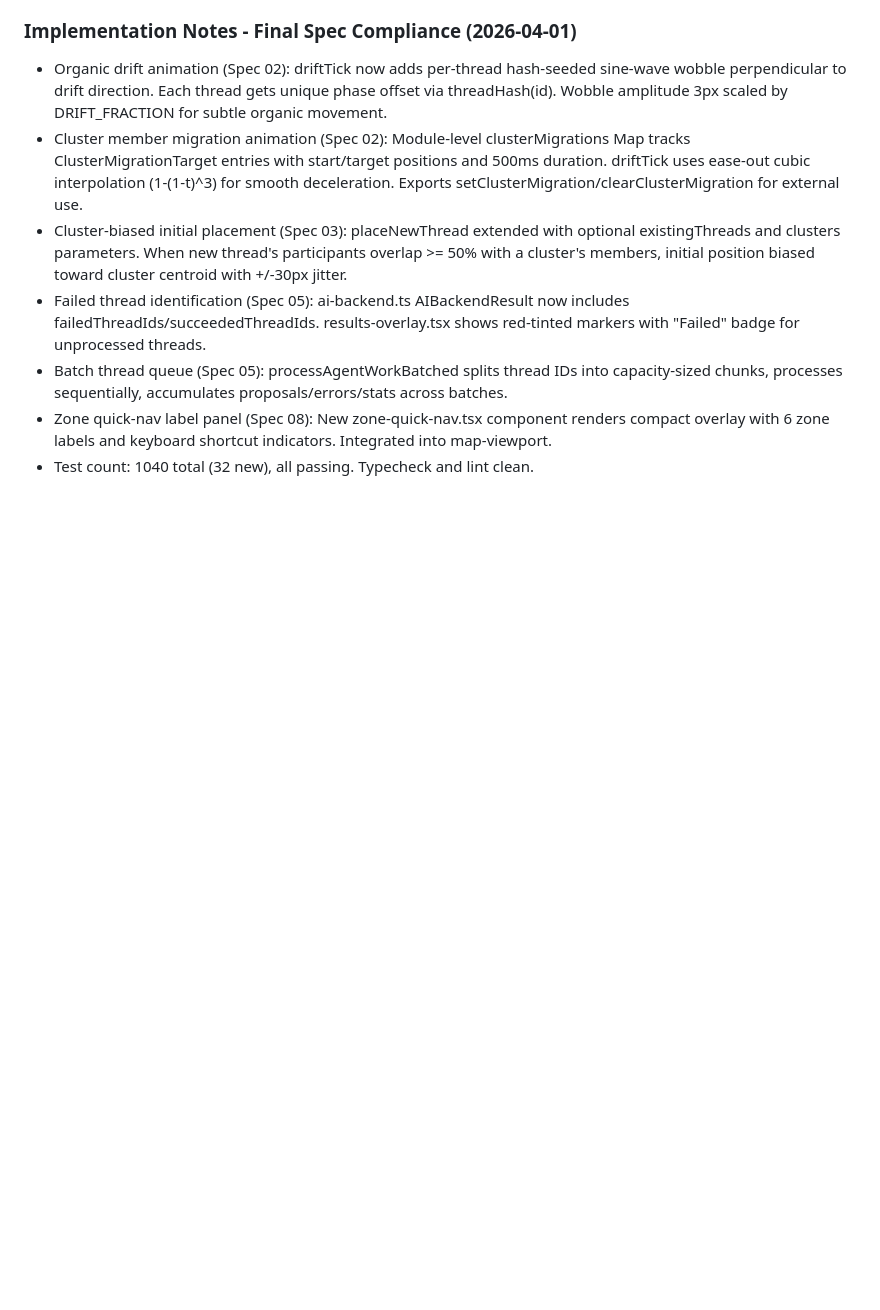
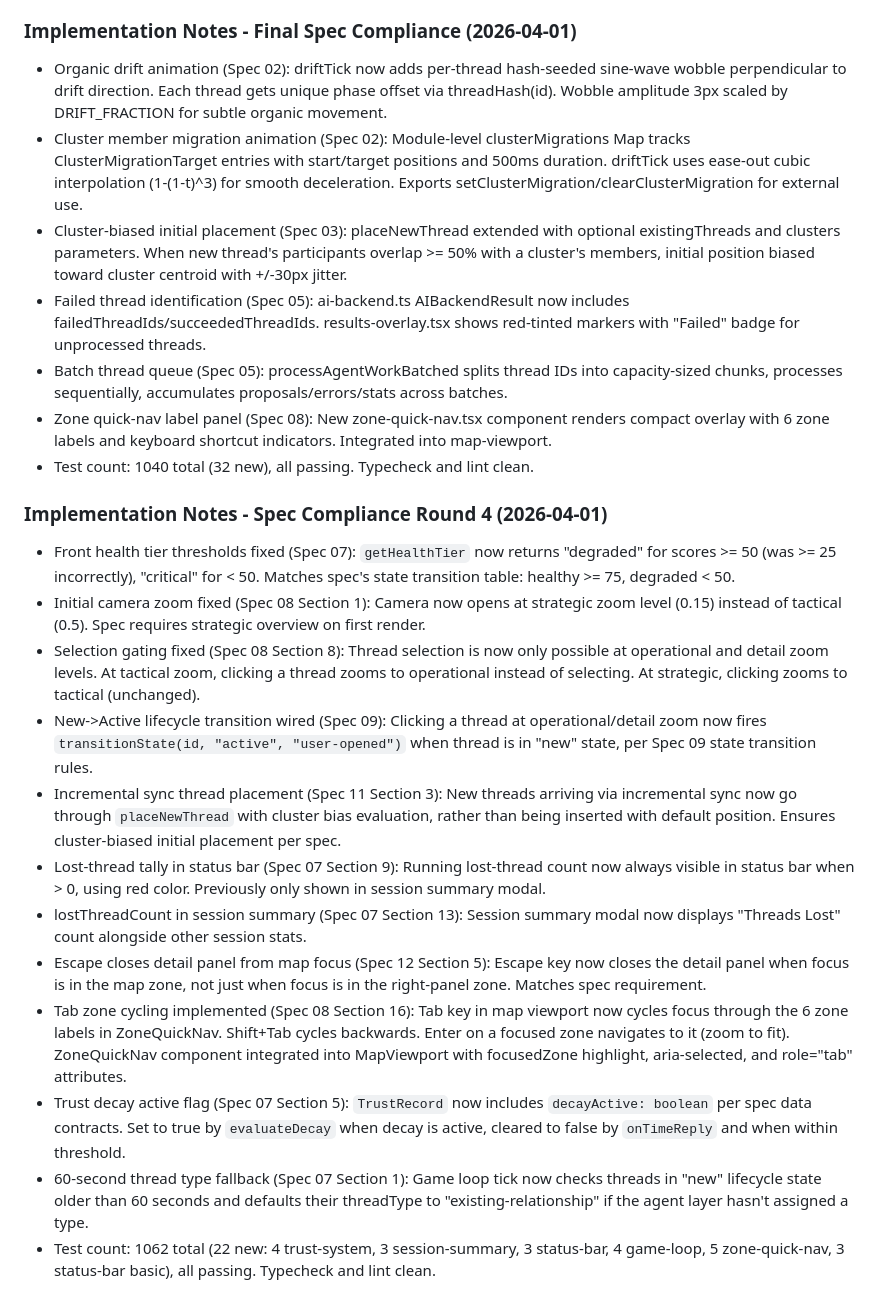
Before and after one commit to calvinbeighle/monet, a Markdown page: messagingRTS/IMPLEMENTATION_PLAN.md, the part around one of its changes. Rendered like a GitHub page; blank space fills up the shorter version.

```diff
--- a/messagingRTS/IMPLEMENTATION_PLAN.md
+++ b/messagingRTS/IMPLEMENTATION_PLAN.md
@@ -594,3 +631,18 @@ All specs authored. No source code exists yet. Implementation begins at 1.1.
 - Batch thread queue (Spec 05): processAgentWorkBatched splits thread IDs into capacity-sized chunks, processes sequentially, accumulates proposals/errors/stats across batches.
 - Zone quick-nav label panel (Spec 08): New zone-quick-nav.tsx component renders compact overlay with 6 zone labels and keyboard shortcut indicators. Integrated into map-viewport.
 - Test count: 1040 total (32 new), all passing. Typecheck and lint clean.
+
+### Implementation Notes - Spec Compliance Round 4 (2026-04-01)
+
+- Front health tier thresholds fixed (Spec 07): `getHealthTier` now returns "degraded" for scores >= 50 (was >= 25 incorrectly), "critical" for < 50. Matches spec's state transition table: healthy >= 75, degraded < 50.
+- Initial camera zoom fixed (Spec 08 Section 1): Camera now opens at strategic zoom level (0.15) instead of tactical (0.5). Spec requires strategic overview on first render.
+- Selection gating fixed (Spec 08 Section 8): Thread selection is now only possible at operational and detail zoom levels. At tactical zoom, clicking a thread zooms to operational instead of selecting. At strategic, clicking zooms to tactical (unchanged).
+- New->Active lifecycle transition wired (Spec 09): Clicking a thread at operational/detail zoom now fires `transitionState(id, "active", "user-opened")` when thread is in "new" state, per Spec 09 state transition rules.
+- Incremental sync thread placement (Spec 11 Section 3): New threads arriving via incremental sync now go through `placeNewThread` with cluster bias evaluation, rather than being inserted with default position. Ensures cluster-biased initial placement per spec.
+- Lost-thread tally in status bar (Spec 07 Section 9): Running lost-thread count now always visible in status bar when > 0, using red color. Previously only shown in session summary modal.
+- lostThreadCount in session summary (Spec 07 Section 13): Session summary modal now displays "Threads Lost" count alongside other session stats.
+- Escape closes detail panel from map focus (Spec 12 Section 5): Escape key now closes the detail panel when focus is in the map zone, not just when focus is in the right-panel zone. Matches spec requirement.
+- Tab zone cycling implemented (Spec 08 Section 16): Tab key in map viewport now cycles focus through the 6 zone labels in ZoneQuickNav. Shift+Tab cycles backwards. Enter on a focused zone navigates to it (zoom to fit). ZoneQuickNav component integrated into MapViewport with focusedZone highlight, aria-selected, and role="tab" attributes.
+- Trust decay active flag (Spec 07 Section 5): `TrustRecord` now includes `decayActive: boolean` per spec data contracts. Set to true by `evaluateDecay` when decay is active, cleared to false by `onTimeReply` and when within threshold.
+- 60-second thread type fallback (Spec 07 Section 1): Game loop tick now checks threads in "new" lifecycle state older than 60 seconds and defaults their threadType to "existing-relationship" if the agent layer hasn't assigned a type.
+- Test count: 1062 total (22 new: 4 trust-system, 3 session-summary, 3 status-bar, 4 game-loop, 5 zone-quick-nav, 3 status-bar basic), all passing. Typecheck and lint clean.
```
Also changed, not shown: other parts of messagingRTS/IMPLEMENTATION_PLAN.md (+40 -3 lines).
